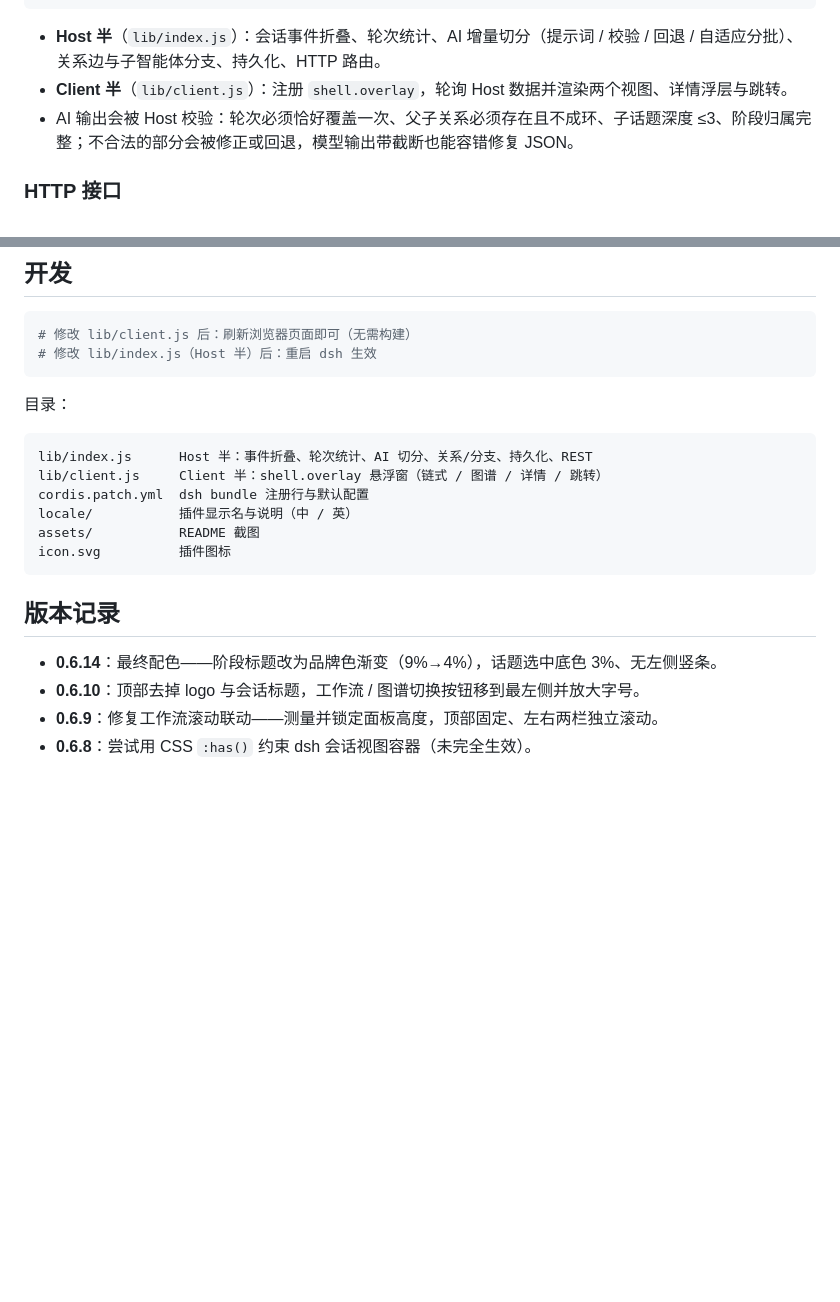
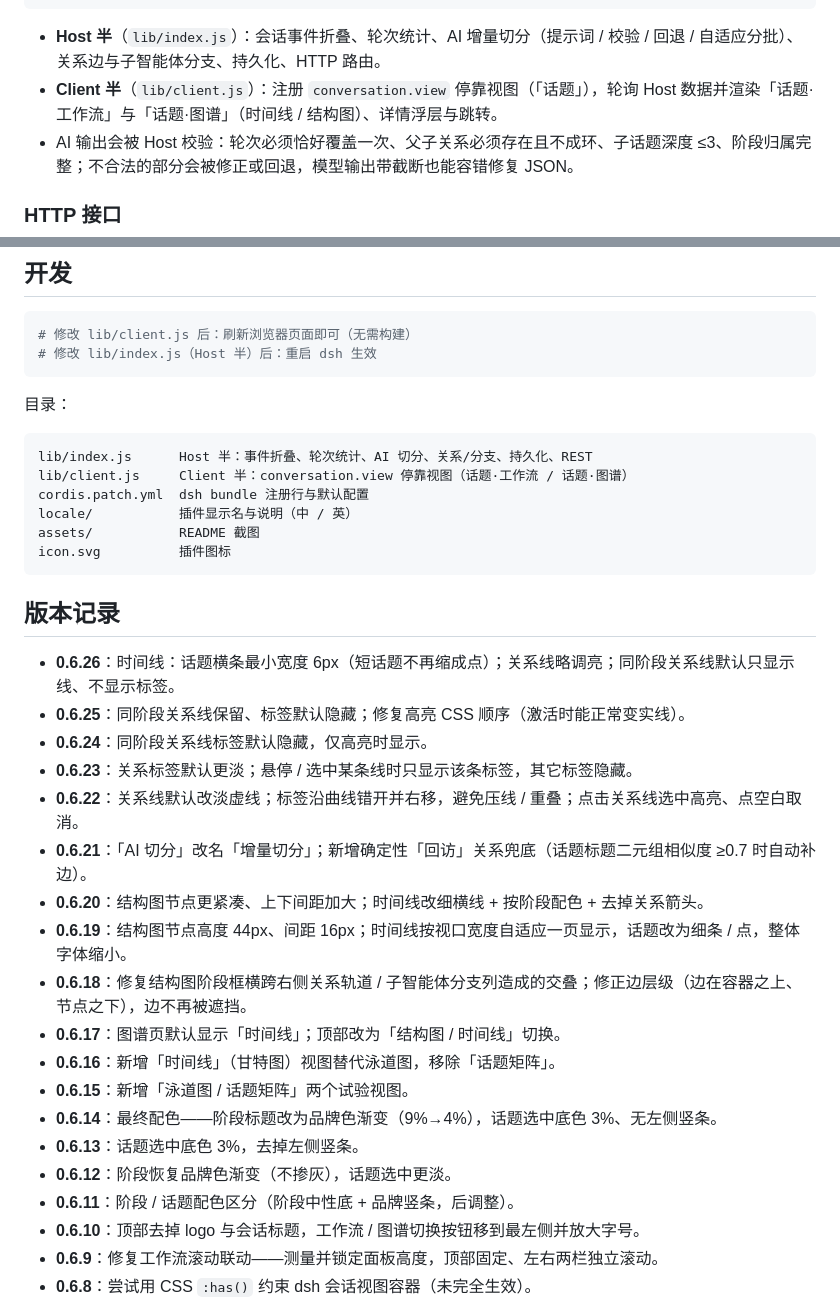
Before and after one commit to hagen666/dsh-topic-graph, a Markdown page: README.md, 2 parts joined by grey strips. Rendered like a GitHub page; blank space fills up the shorter version.

````diff
--- a/README.md
+++ b/README.md
@@ -130,7 +140,7 @@ readSession  ──┘                                  └─► 子智能体
 ```
 
 - **Host 半**（`lib/index.js`）：会话事件折叠、轮次统计、AI 增量切分（提示词 / 校验 / 回退 / 自适应分批）、关系边与子智能体分支、持久化、HTTP 路由。
-- **Client 半**（`lib/client.js`）：注册 `shell.overlay`，轮询 Host 数据并渲染两个视图、详情浮层与跳转。
+- **Client 半**（`lib/client.js`）：注册 `conversation.view` 停靠视图（「话题」），轮询 Host 数据并渲染「话题·工作流」与「话题·图谱」（时间线 / 结构图）、详情浮层与跳转。
 - AI 输出会被 Host 校验：轮次必须恰好覆盖一次、父子关系必须存在且不成环、子话题深度 ≤3、阶段归属完整；不合法的部分会被修正或回退，模型输出带截断也能容错修复 JSON。
 
 ### HTTP 接口
@@ -168,7 +178,7 @@ readSession  ──┘                                  └─► 子智能体
 
 ```
 lib/index.js      Host 半：事件折叠、轮次统计、AI 切分、关系/分支、持久化、REST
-lib/client.js     Client 半：shell.overlay 悬浮窗（链式 / 图谱 / 详情 / 跳转）
+lib/client.js     Client 半：conversation.view 停靠视图（话题·工作流 / 话题·图谱）
 cordis.patch.yml  dsh bundle 注册行与默认配置
 locale/           插件显示名与说明（中 / 英）
 assets/           README 截图
@@ -177,7 +187,22 @@ icon.svg          插件图标
 
 ## 版本记录
 
+- **0.6.26**：时间线：话题横条最小宽度 6px（短话题不再缩成点）；关系线略调亮；同阶段关系线默认只显示线、不显示标签。
+- **0.6.25**：同阶段关系线保留、标签默认隐藏；修复高亮 CSS 顺序（激活时能正常变实线）。
+- **0.6.24**：同阶段关系线标签默认隐藏，仅高亮时显示。
+- **0.6.23**：关系标签默认更淡；悬停 / 选中某条线时只显示该条标签，其它标签隐藏。
+- **0.6.22**：关系线默认改淡虚线；标签沿曲线错开并右移，避免压线 / 重叠；点击关系线选中高亮、点空白取消。
+- **0.6.21**：「AI 切分」改名「增量切分」；新增确定性「回访」关系兜底（话题标题二元组相似度 ≥0.7 时自动补边）。
+- **0.6.20**：结构图节点更紧凑、上下间距加大；时间线改细横线 + 按阶段配色 + 去掉关系箭头。
+- **0.6.19**：结构图节点高度 44px、间距 16px；时间线按视口宽度自适应一页显示，话题改为细条 / 点，整体字体缩小。
+- **0.6.18**：修复结构图阶段框横跨右侧关系轨道 / 子智能体分支列造成的交叠；修正边层级（边在容器之上、节点之下），边不再被遮挡。
+- **0.6.17**：图谱页默认显示「时间线」；顶部改为「结构图 / 时间线」切换。
+- **0.6.16**：新增「时间线」（甘特图）视图替代泳道图，移除「话题矩阵」。
+- **0.6.15**：新增「泳道图 / 话题矩阵」两个试验视图。
 - **0.6.14**：最终配色——阶段标题改为品牌色渐变（9%→4%），话题选中底色 3%、无左侧竖条。
+- **0.6.13**：话题选中底色 3%，去掉左侧竖条。
+- **0.6.12**：阶段恢复品牌色渐变（不掺灰），话题选中更淡。
+- **0.6.11**：阶段 / 话题配色区分（阶段中性底 + 品牌竖条，后调整）。
 - **0.6.10**：顶部去掉 logo 与会话标题，工作流 / 图谱切换按钮移到最左侧并放大字号。
 - **0.6.9**：修复工作流滚动联动——测量并锁定面板高度，顶部固定、左右两栏独立滚动。
 - **0.6.8**：尝试用 CSS `:has()` 约束 dsh 会话视图容器（未完全生效）。
````
Also changed, not shown: other parts of README.md (+14 -4 lines), README.en.md (+31 -6 lines), assets/screenshot-structure.png (added), assets/screenshot-timeline.png (added), assets/screenshot-topics.png (deleted), assets/screenshot-workflow.png (added), 3 other files.
